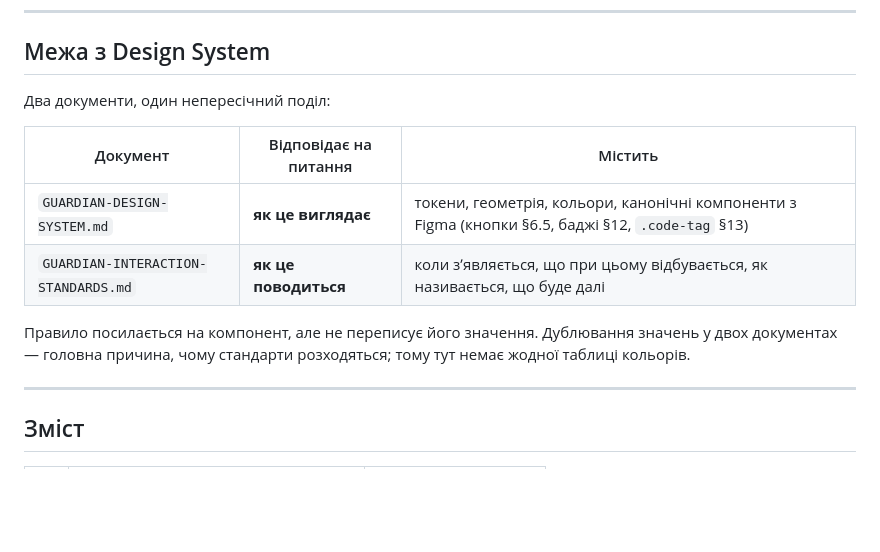
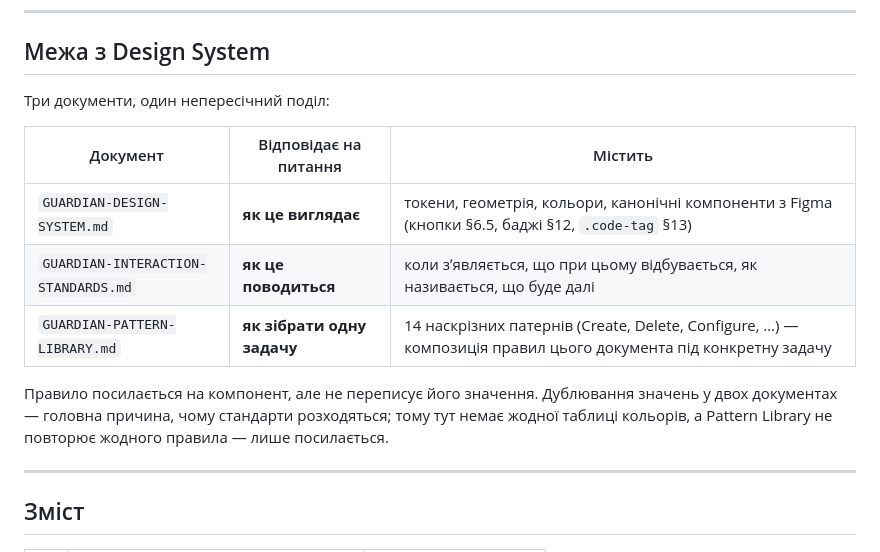
Before and after one commit to burkotaras-dot/guardian-demo, a Markdown page: GUARDIAN-INTERACTION-STANDARDS.md, the part around the change. Rendered like a GitHub page; blank space fills up the shorter version.

```diff
--- a/GUARDIAN-INTERACTION-STANDARDS.md
+++ b/GUARDIAN-INTERACTION-STANDARDS.md
@@ -28,15 +28,17 @@
 
 ## Межа з Design System
 
-Два документи, один непересічний поділ:
+Три документи, один непересічний поділ:
 
 | Документ | Відповідає на питання | Містить |
 |---|---|---|
 | `GUARDIAN-DESIGN-SYSTEM.md` | **як це виглядає** | токени, геометрія, кольори, канонічні компоненти з Figma (кнопки §6.5, баджі §12, `.code-tag` §13) |
 | `GUARDIAN-INTERACTION-STANDARDS.md` | **як це поводиться** | коли зʼявляється, що при цьому відбувається, як називається, що буде далі |
+| `GUARDIAN-PATTERN-LIBRARY.md` | **як зібрати одну задачу** | 14 наскрізних патернів (Create, Delete, Configure, …) — композиція правил цього документа під конкретну задачу |
 
 Правило посилається на компонент, але не переписує його значення. Дублювання значень у двох
-документах — головна причина, чому стандарти розходяться; тому тут немає жодної таблиці кольорів.
+документах — головна причина, чому стандарти розходяться; тому тут немає жодної таблиці кольорів,
+а Pattern Library не повторює жодного правила — лише посилається.
 
 ---
 
```
Also changed, not shown: GUARDIAN-PATTERN-LIBRARY.md (added, +384 -0 lines), docs/status/2026-08-19-wed.md (added, +41 -0 lines).
